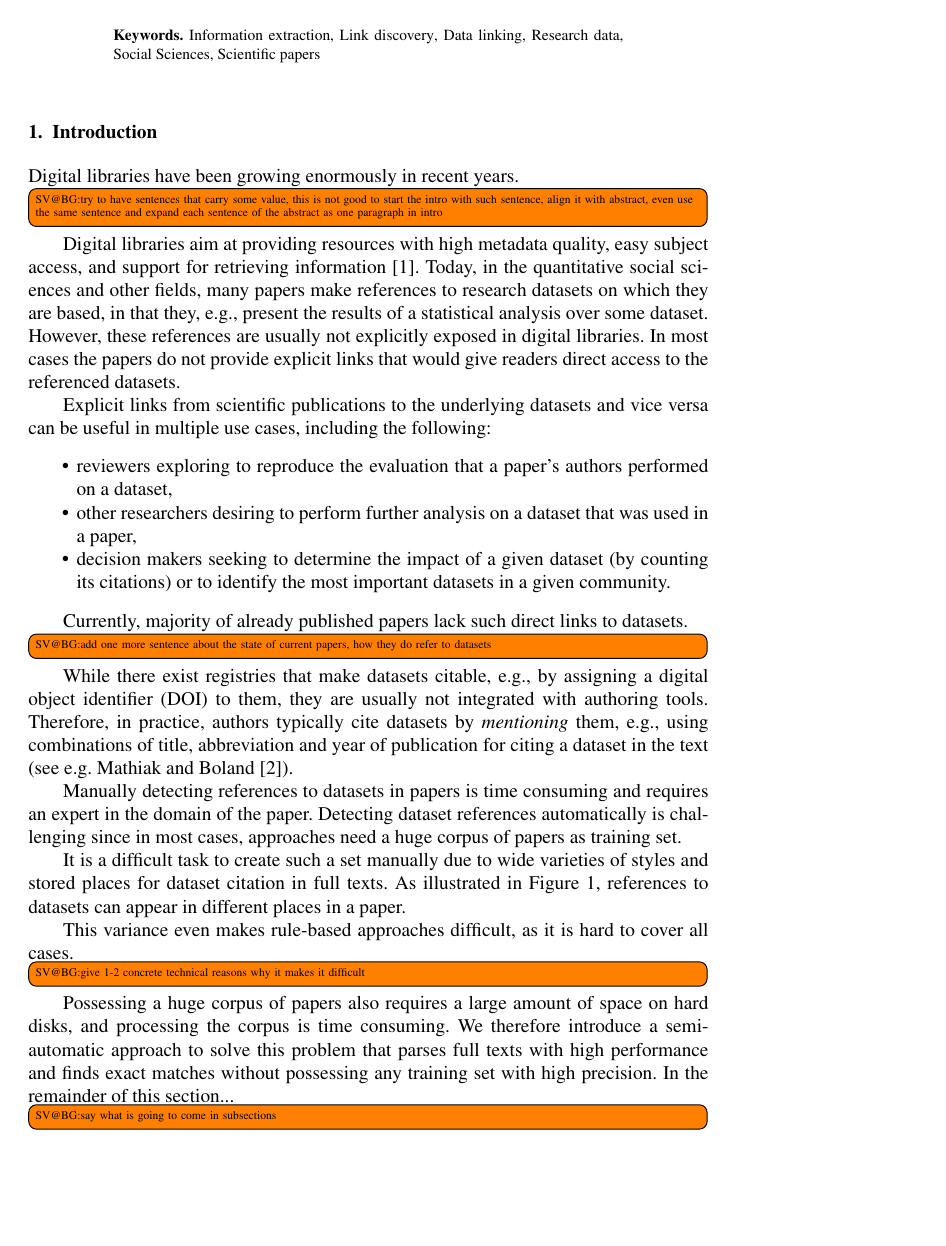
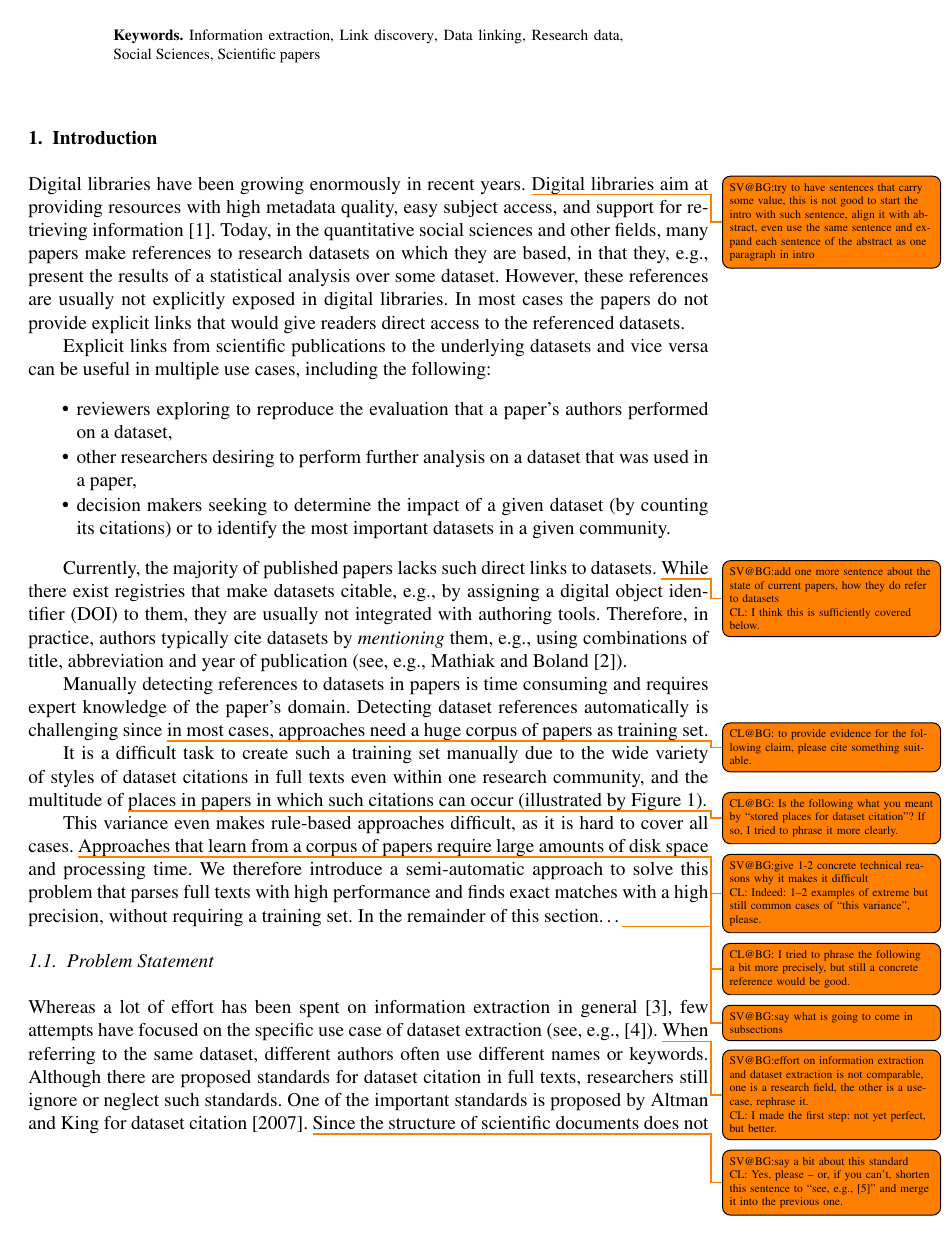
Before and after one commit to OSCOSS/Dataset_Detcter, a LaTeX document (IOS-journal/ios-book-article.tex): page 3 of 21. Compiled offline with pdfLaTeX.

Commit message:
done revising intro

```diff
--- a/IOS-journal/ios-book-article.tex
+++ b/IOS-journal/ios-book-article.tex
@@ -80,19 +80,18 @@ Explicit links from scientific publications to the underlying datasets and vice
         \item decision makers seeking to determine the impact of a given dataset (by counting its citations) or to identify the most important datasets in a given community.
 \end{itemize}% \todo[inline, size=\tiny]{SV@BG:add two more use cases\\ CL: I added some.}
 
-Currently, majority of already published papers lack such direct links to datasets.
-\todo[inline, size=\tiny]{SV@BG:add one more sentence about the state of current papers, how they do refer to datasets}
+Currently, the majority of published papers lacks such direct links to datasets.
+\todo{SV@BG:add one more sentence about the state of current papers, how they do refer to datasets\\ CL: I think this is sufficiently covered below.}
 While there exist registries that make datasets citable, e.g., by assigning a digital object identifier (DOI) to them, they are usually not integrated with authoring tools.
 Therefore, in practice, authors typically cite datasets by \emph{mentioning} them, e.g., using
-combinations of title, abbreviation and year of publication for citing a dataset in the text (see e.g. \citet{Mathiak2015}).
+combinations of title, abbreviation and year of publication (see, e.g., \citet{Mathiak2015}).
 
-Manually detecting references to datasets in papers is time consuming and requires an expert in the domain of the paper.
-Detecting dataset references automatically is challenging since in most cases, approaches need a huge corpus of papers as training set.
+Manually detecting references to datasets in papers is time consuming and requires expert knowledge of the paper's domain.
+Detecting dataset references automatically is challenging since \todo{CL@BG: to provide evidence for the following claim, please cite something suitable.}in most cases, approaches need a huge corpus of papers as training set.
 
 %<newpart_2
-It is a difficult task to create such a set manually due to wide varieties of styles and stored places for dataset citation in full texts.
+It is a difficult task to create such a training set manually due to the wide variety of styles of dataset citations in full texts even within one research community, and the multitude of \todo{CL@BG: Is the following what you meant by “stored places for dataset citation”?  If so, I tried to phrase it more clearly.}places in papers in which such citations can occur (illustrated by Figure~\ref{fig:places-example}).
 %newpart_2>
-As illustrated in Figure~\ref{fig:places-example}, references to datasets can appear in different places in a paper.
 
 \begin{figure}[h]
 	\centering
@@ -102,13 +101,17 @@ As illustrated in Figure~\ref{fig:places-example}, references to datasets can ap
 \end{figure}
 
 %<newpart_3
-This variance even makes rule-based approaches difficult, as it is hard to cover all cases. \todo[inline, size=\tiny]{SV@BG:give 1-2 concrete technical reasons why it makes it difficult}
-Possessing a huge corpus of papers also requires a large amount of space on hard disks, and processing the corpus is time consuming.
+This variance even makes rule-based approaches difficult, as it is hard to cover all cases. \todo{SV@BG:give 1-2 concrete technical reasons why it makes it difficult\\ CL: Indeed: 1–2 examples of extreme but still common cases of “this variance”, please.}
+\todo{CL@BG: I tried to phrase the following a bit more precisely, but still a concrete reference would be good.}Approaches that learn from a corpus of papers require large amounts of disk space and processing time.
 %newpart_3>
-We therefore introduce a semi-automatic approach to solve this problem that parses full texts with high performance and finds exact matches without possessing any training set with high precision.
-In the remainder of this section... \todo[inline, size=\tiny]{SV@BG:say what is going to come in subsections}
+We therefore introduce a semi-automatic approach to solve this problem that parses full texts with high performance and finds exact matches with a high precision, without requiring a training set.
+In the remainder of this section\dots \todo{SV@BG:say what is going to come in subsections}
 
-\subsection{Problem Statement and Contributions}
-Whereas a lot of effort has been done on information extraction in general~\citep{Sarawagi2007}, fewer attempts have focused on the specific task of dataset extraction (see e.g.~\citep{MeiyuLu2012}). \todo[inline, size=\tiny]{SV@BG:effort on information extraction and dataset extraction is not comparable, one is a reasearch field, the other is a usecase, rephrase it.}
+\subsection{Problem Statement}
+Whereas a lot of effort has been spent on information extraction in general~\citep{Sarawagi2007}, few attempts have focused on the specific use case of dataset extraction (see, e.g., \citep{MeiyuLu2012}). \todo{SV@BG:effort on information extraction and dataset extraction is not comparable, one is a research field, the other is a usecase, rephrase it.\\ CL: I made the first step: not yet perfect, but better.}
 When referring to the same dataset, different authors often use different names or keywords.
 Although there are proposed standards for dataset citation in full texts, researchers still ignore or neglect such standards.
+One of the important standards is proposed by~\citeauthor{altman2007proposed} for dataset citation~\citeyearpar{altman2007proposed}.
+\todo{SV@BG:say a bit about this standard\\ CL: Yes, please – or, if you can't, shorten this sentence to “see, e.g., \cite{altman2007proposed}” and merge it into the previous one.}
+Since the structure of scientific documents does not always follow standard, and since datasets are rarely being linked to in a consistent ways\todo{CL@BG: Previously, this sentence was phrased poorly up to this point; I tried to improve, but please check whether I preserved your intended meaning.}, simple keyword or name extraction approaches do not solve the problem \citep{Nadeau2007}.
+Table~\ref{table:citation-variety} shows concrete examples of different reference styles from \todo{CL@BG: say more about these papers.  At the very least what journal they are from.  Even better would be a footnote with citations of all papers.  Journals value precision and completeness.}five papers that have cited different versions of a study (ALLBUS/GGSS = Allgemeine Bev\"olkerungsumfrage der Sozialwissenschaften/German General Social Survey).\todo{CL@BG: For Paper C, is the word form “Allgemeinen” really correct?}
```
Also changed, not shown: IOS-journal/ios-book-article.tex (23 more changed lines).
